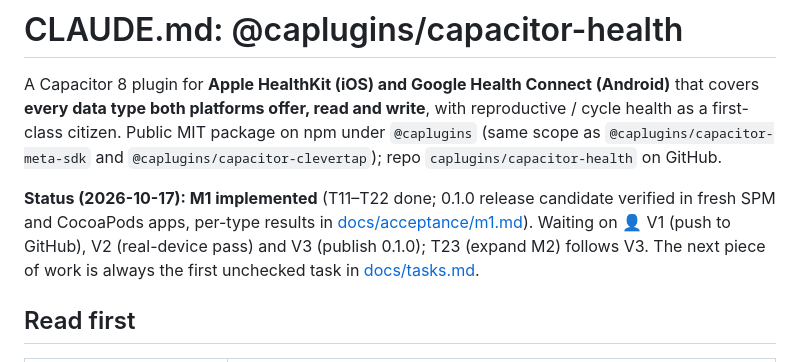
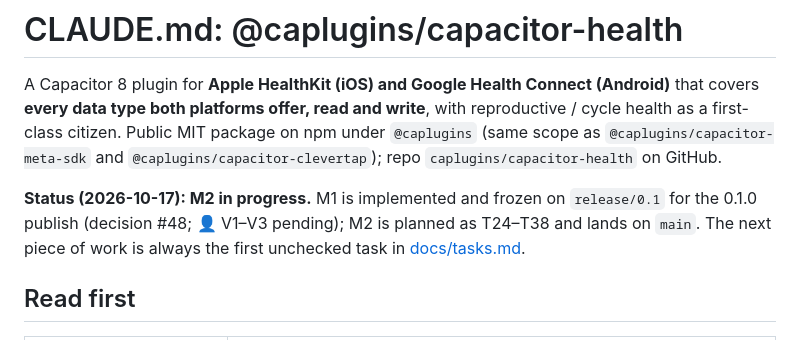
Before and after one commit to caplugins/capacitor-health, a Markdown page: CLAUDE.md, the part around the change. GitHub-like rendering.

Commit message:
docs: expand M2 into tasks T24-T38
M2 (activity, vitals, body, aggregate, series, combined ids, energy,
blood pressure, passthrough ids) as fifteen tasks with dependencies,
steps and done-when checks, plus real-device and publish steps V4-V5.

Co-Authored-By: Claude Opus 5.5 <noreply@anthropic.com>

```diff
--- a/CLAUDE.md
+++ b/CLAUDE.md
@@ -6,9 +6,8 @@ first-class citizen. Public MIT package on npm under `@caplugins` (same scope as
 `@caplugins/capacitor-meta-sdk` and `@caplugins/capacitor-clevertap`); repo
 `caplugins/capacitor-health` on GitHub.
 
-**Status (2026-10-17): M1 implemented** (T11–T22 done; 0.1.0 release candidate verified in fresh SPM
-and CocoaPods apps, per-type results in [docs/acceptance/m1.md](docs/acceptance/m1.md)). Waiting on
-👤 V1 (push to GitHub), V2 (real-device pass) and V3 (publish 0.1.0); T23 (expand M2) follows V3.
+**Status (2026-10-17): M2 in progress.** M1 is implemented and frozen on `release/0.1` for the 0.1.0
+publish (decision #48; 👤 V1–V3 pending); M2 is planned as T24–T38 and lands on `main`.
 The next piece of work is always the first unchecked task in [docs/tasks.md](docs/tasks.md).
 
 ## Read first
```
